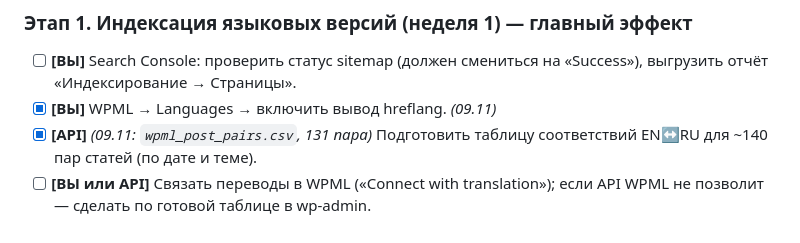
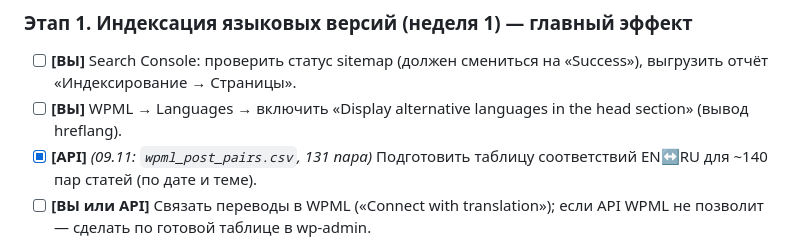
Before and after one commit to montage3by/Where_is_my_money, a Markdown page: sunrock/SEO_CHECKLIST.md, the part around the change. GitHub-like rendering.

Commit message:
Sunrock SEO log: hreflang not yet enabled
Co-Authored-By: Claude Opus 5.5 <noreply@anthropic.com>
Claude-Session: https://claude.ai/code/session_01Xdom5NKW1bPqMGDLLJkaYn

```diff
--- a/sunrock/SEO_CHECKLIST.md
+++ b/sunrock/SEO_CHECKLIST.md
@@ -27,7 +27,7 @@
 
 ### Этап 1. Индексация языковых версий (неделя 1) — главный эффект
 - [ ] **[ВЫ]** Search Console: проверить статус sitemap (должен смениться на «Success»), выгрузить отчёт «Индексирование → Страницы».
-- [x] **[ВЫ]** WPML → Languages → включить вывод hreflang. *(09.11)*
+- [ ] **[ВЫ]** WPML → Languages → включить «Display alternative languages in the head section» (вывод hreflang).
 - [x] **[API]** *(09.11: `wpml_post_pairs.csv`, 131 пара)* Подготовить таблицу соответствий EN↔RU для ~140 пар статей (по дате и теме).
 - [ ] **[ВЫ или API]** Связать переводы в WPML («Connect with translation»); если API WPML не позволит — сделать по готовой таблице в wp-admin.
 - [ ] **[API]** Проверить hreflang + x-default на всех страницах после связывания.
```
Also changed, not shown: sunrock/SEO_LOG.md (+1 -1 lines).
